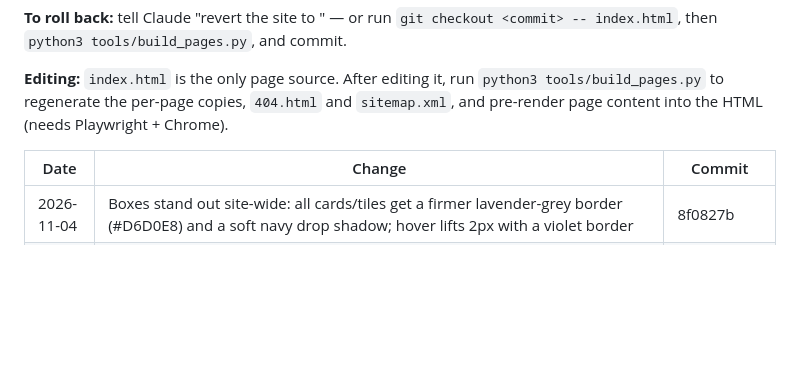
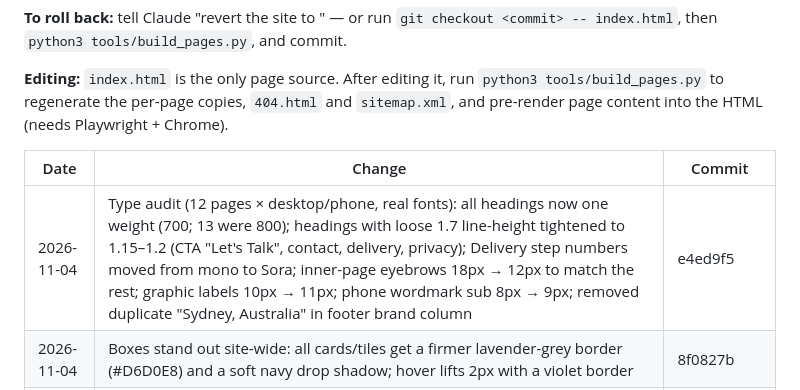
Before and after one commit to ajithmnx/misnoxsolutions, a Markdown page: CHANGELOG.md, the part around the change. Rendered like a GitHub page; blank space fills up the shorter version.

Commit message:
Changelog: e4ed9f5
Co-Authored-By: Claude Opus 5.5 <noreply@anthropic.com>
Claude-Session: https://claude.ai/code/session_01SD2i1gZLw8ps7jFKkANA7S

```diff
--- a/CHANGELOG.md
+++ b/CHANGELOG.md
@@ -8,6 +8,7 @@ Every change to the live site is committed straight to `main` and logged here (n
 
 | Date | Change | Commit |
 |---|---|---|
+| 2026-11-04 | Type audit (12 pages × desktop/phone, real fonts): all headings now one weight (700; 13 were 800); headings with loose 1.7 line-height tightened to 1.15–1.2 (CTA "Let's Talk", contact, delivery, privacy); Delivery step numbers moved from mono to Sora; inner-page eyebrows 18px → 12px to match the rest; graphic labels 10px → 11px; phone wordmark sub 8px → 9px; removed duplicate "Sydney, Australia" in footer brand column | e4ed9f5 |
 | 2026-11-04 | Boxes stand out site-wide: all cards/tiles get a firmer lavender-grey border (#D6D0E8) and a soft navy drop shadow; hover lifts 2px with a violet border | 8f0827b |
 | 2026-11-04 | Home: removed the "Why organisations choose us / Built to keep working long after go-live" section (photo + 4 points) | f9eb7f8 |
 | 2026-11-04 | Home: removed the "Your data, protected from day one" security stats panel (0 / Never / 100% / Written); the Security page is unchanged | 50b6341 |
```
